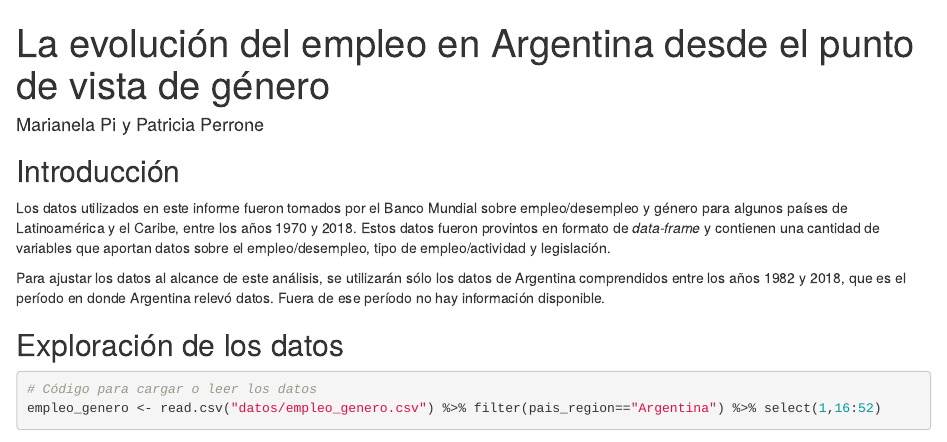
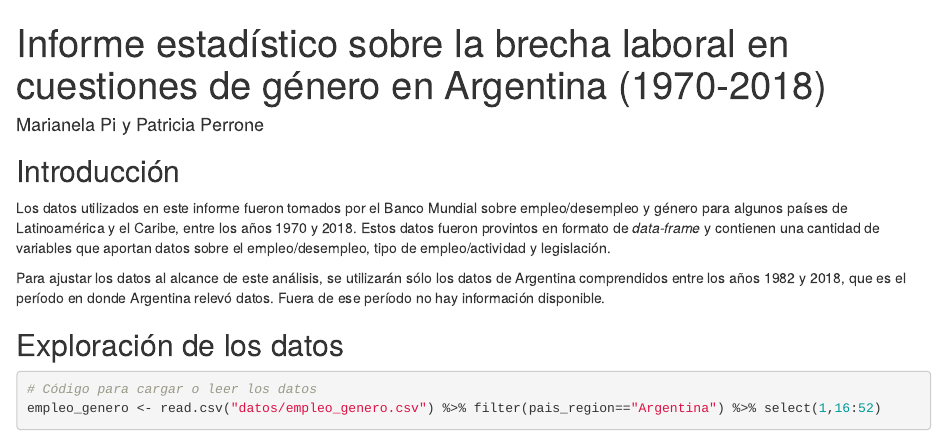
Before and after one commit to DiploDatosUNAB/intro_programacion-informe-grupo-9, an R Markdown document (informe.Rmd): the page in a window 1100 px wide, from its top. Rendered offline with R 4.5, knitr and Pandoc, with nearby package versions; some code elsewhere in the file could not run offline.

Commit message:
Arreglo de textos

```diff
--- a/informe.Rmd
+++ b/informe.Rmd
@@ -1,5 +1,5 @@
 ---
-title: "La evolución del empleo en Argentina desde el punto de vista de género"
+title: "Informe estadístico sobre la brecha laboral en cuestiones de género en Argentina (1970-2018)"
 author: "Marianela Pi y Patricia Perrone"
 output: html_document
 ---
```
